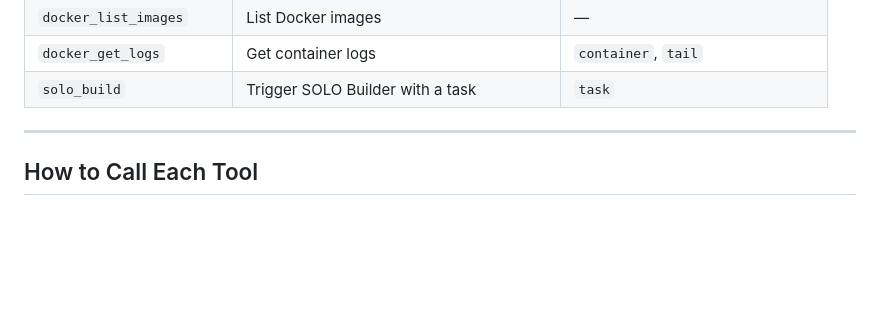
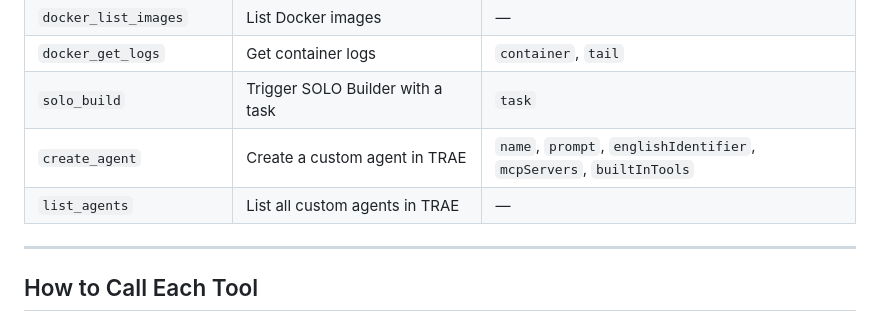
Before and after one commit to InServiceOfX/Trae-Openclaw-Integration, a Markdown page: openclaw-skill/SKILL.md, the part around the change. GitHub-like rendering; blank space fills up the shorter version.

Commit message:
docs: add create_agent and list_agents to SKILL.md

```diff
--- a/openclaw-skill/SKILL.md
+++ b/openclaw-skill/SKILL.md
@@ -123,6 +123,8 @@ for attempt in range(5):
 | `docker_list_images` | List Docker images | — |
 | `docker_get_logs` | Get container logs | `container`, `tail` |
 | `solo_build` | Trigger SOLO Builder with a task | `task` |
+| `create_agent` | Create a custom agent in TRAE | `name`, `prompt`, `englishIdentifier`, `mcpServers`, `builtInTools` |
+| `list_agents` | List all custom agents in TRAE | — |
 
 ---
 
```
